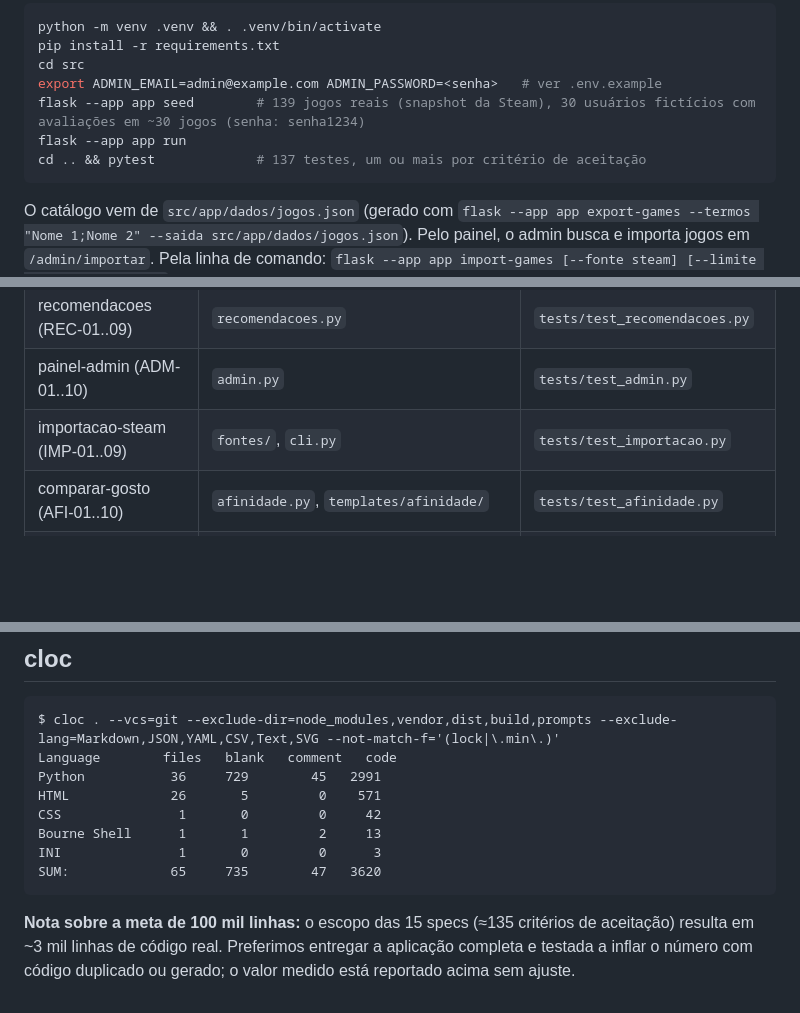
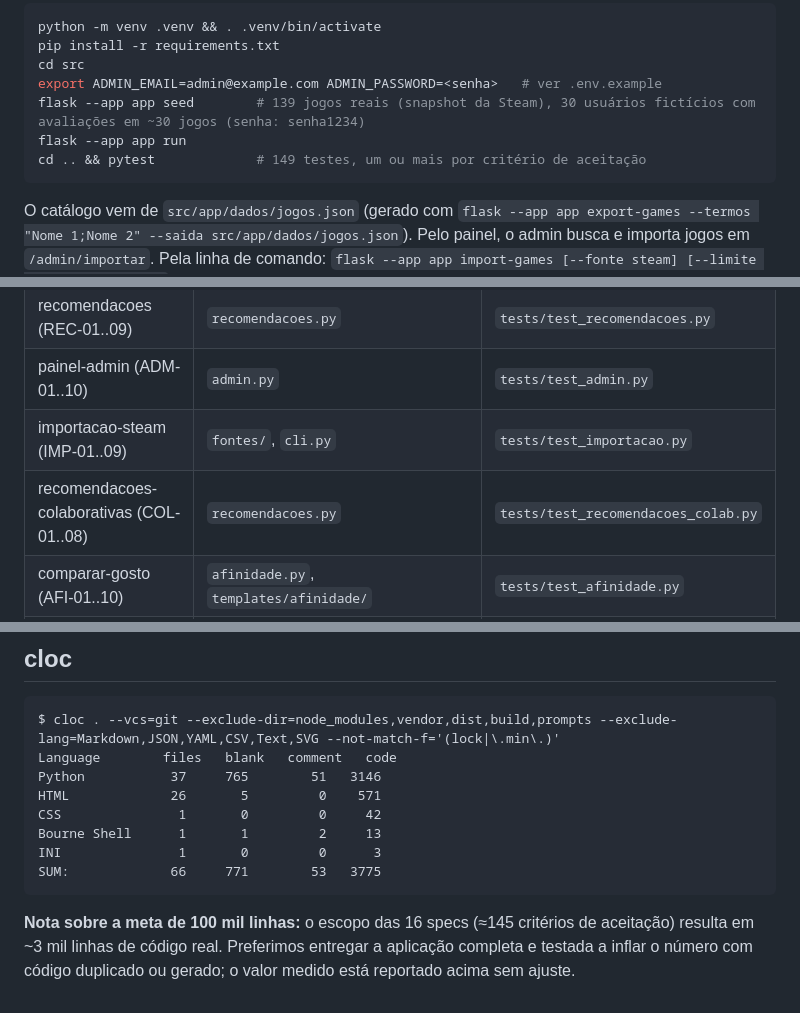
Before and after one commit to arturgomesc/dsai-ap1-GameLog, a Markdown page: README.md, 3 parts joined by grey strips. Rendered like a GitHub page; blank space fills up the shorter version.

Commit message:
docs: README com recomendações colaborativas e cloc atualizado
Co-Authored-By: Claude Sonnet 5.5 <noreply@anthropic.com>
Agent: claude-code/claude-sonnet-5-5
Spec: SPEC/2026-10-06-recomendacoes-colaborativas.md

````diff
--- a/README.md
+++ b/README.md
@@ -21,7 +21,7 @@ cd src
 export ADMIN_EMAIL=admin@example.com ADMIN_PASSWORD=<senha>   # ver .env.example
 flask --app app seed        # 139 jogos reais (snapshot da Steam), 30 usuários fictícios com avaliações em ~30 jogos (senha: senha1234)
 flask --app app run
-cd .. && pytest             # 137 testes, um ou mais por critério de aceitação
+cd .. && pytest             # 149 testes, um ou mais por critério de aceitação
 ```
 
 O catálogo vem de `src/app/dados/jogos.json` (gerado com `flask --app app export-games --termos "Nome 1;Nome 2" --saida src/app/dados/jogos.json`). Pelo painel, o admin busca e importa jogos em `/admin/importar`. Pela linha de comando: `flask --app app import-games [--fonte steam] [--limite 40] [--termo nome]` (API pública da Steam, sem chave). Para somar outra fonte (RAWG, IGDB), crie `src/app/fontes/<nome>.py` com `listar(limite, termo)` e registre em `FONTES`. Em banco local antigo, rode `./dev.sh reset` (o Game ganhou colunas).
@@ -43,6 +43,7 @@ Variáveis: `SECRET_KEY` (gerada), `ADMIN_EMAIL`, `ADMIN_PASSWORD`.
 | recomendacoes (REC-01..09) | `recomendacoes.py` | `tests/test_recomendacoes.py` |
 | painel-admin (ADM-01..10) | `admin.py` | `tests/test_admin.py` |
 | importacao-steam (IMP-01..09) | `fontes/`, `cli.py` | `tests/test_importacao.py` |
+| recomendacoes-colaborativas (COL-01..08) | `recomendacoes.py` | `tests/test_recomendacoes_colab.py` |
 | comparar-gosto (AFI-01..10) | `afinidade.py`, `templates/afinidade/` | `tests/test_afinidade.py` |
 | perfil-rico (PRF-01..09) | `perfil.py`, `auth.py`, `templates/auth/perfil.html` | `tests/test_perfil.py` |
 | importar-pelo-admin (IAD-01..09) | `admin.py`, `fontes/steam.py`, `templates/admin/importar.html` | `tests/test_importar_admin.py` |
@@ -53,14 +54,14 @@ Variáveis: `SECRET_KEY` (gerada), `ADMIN_EMAIL`, `ADMIN_PASSWORD`.
 ```
 $ cloc . --vcs=git --exclude-dir=node_modules,vendor,dist,build,prompts --exclude-lang=Markdown,JSON,YAML,CSV,Text,SVG --not-match-f='(lock|\.min\.)'
 Language        files   blank   comment   code
-Python           36     729        45   2991
+Python           37     765        51   3146
 HTML             26       5         0    571
 CSS               1       0         0     42
 Bourne Shell      1       1         2     13
 INI               1       0         0      3
-SUM:             65     735        47   3620
+SUM:             66     771        53   3775
 ```
 
-**Nota sobre a meta de 100 mil linhas:** o escopo das 15 specs (≈135 critérios de aceitação) resulta em ~3 mil linhas de
+**Nota sobre a meta de 100 mil linhas:** o escopo das 16 specs (≈145 critérios de aceitação) resulta em ~3 mil linhas de
 código real. Preferimos entregar a aplicação completa e testada a inflar o número com código duplicado ou gerado;
 o valor medido está reportado acima sem ajuste.
````
